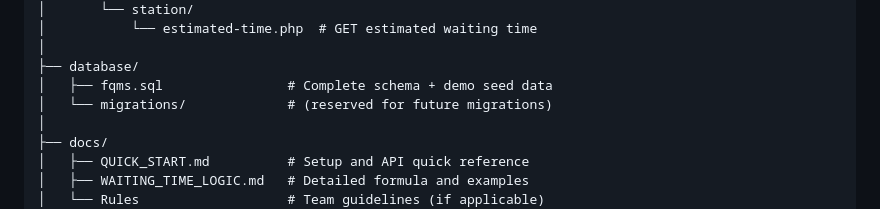
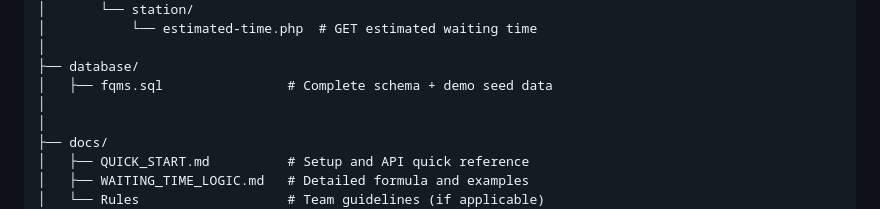
Before and after one commit to pasan003/Fuel-Queue-Management-System, a Markdown page: README.md, the part around the change. Rendered like a GitHub page.

Commit message:
removed a file

```diff
--- a/README.md
+++ b/README.md
@@ -88,7 +88,7 @@ Fuel-Queue-Management-System/
 │
 ├── database/
 │   ├── fqms.sql                # Complete schema + demo seed data
-│   └── migrations/             # (reserved for future migrations)
+│
 │
 ├── docs/
 │   ├── QUICK_START.md          # Setup and API quick reference
```
